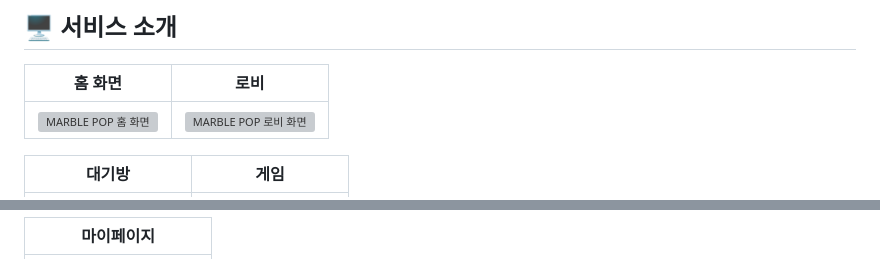
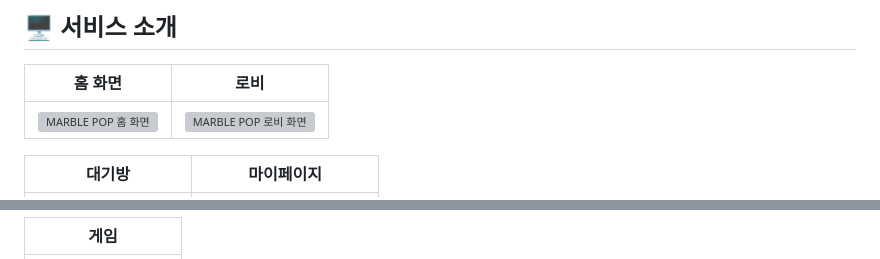
Before and after one commit to modoo-marble-team/Blue_Marble-frontend, a Markdown page: README.md, 2 parts joined by grey strips. GitHub-like rendering; grey boxes are pictures that could not be loaded.

Commit message:
Update README
사진 위치 수정

```diff
--- a/README.md
+++ b/README.md
@@ -32,5 +32,5 @@
 | :-------------------------------------------------------------------------------: | :--------------------------------------------------------------------------------------: |
 | <img src="./docs/project/assets/readme/home-main.png" alt="MARBLE POP 홈 화면" /> | <img src="./docs/project/assets/readme/lobby-overview.png" alt="MARBLE POP 로비 화면" /> |
 
-|                                          대기방                                          |                                        게임                                        |
+|                                          대기방                                          |                                        마이페이지                                        |
 | :--------------------------------------------------------------------------------------: | :--------------------------------------------------------------------------------: |
@@ -38,3 +38,3 @@
 
-|                                       마이페이지                                        |
+|                                       게임                                        |
 | :-------------------------------------------------------------------------------------: |
```
Also changed, not shown: other parts of README.md (+2 -2 lines).
